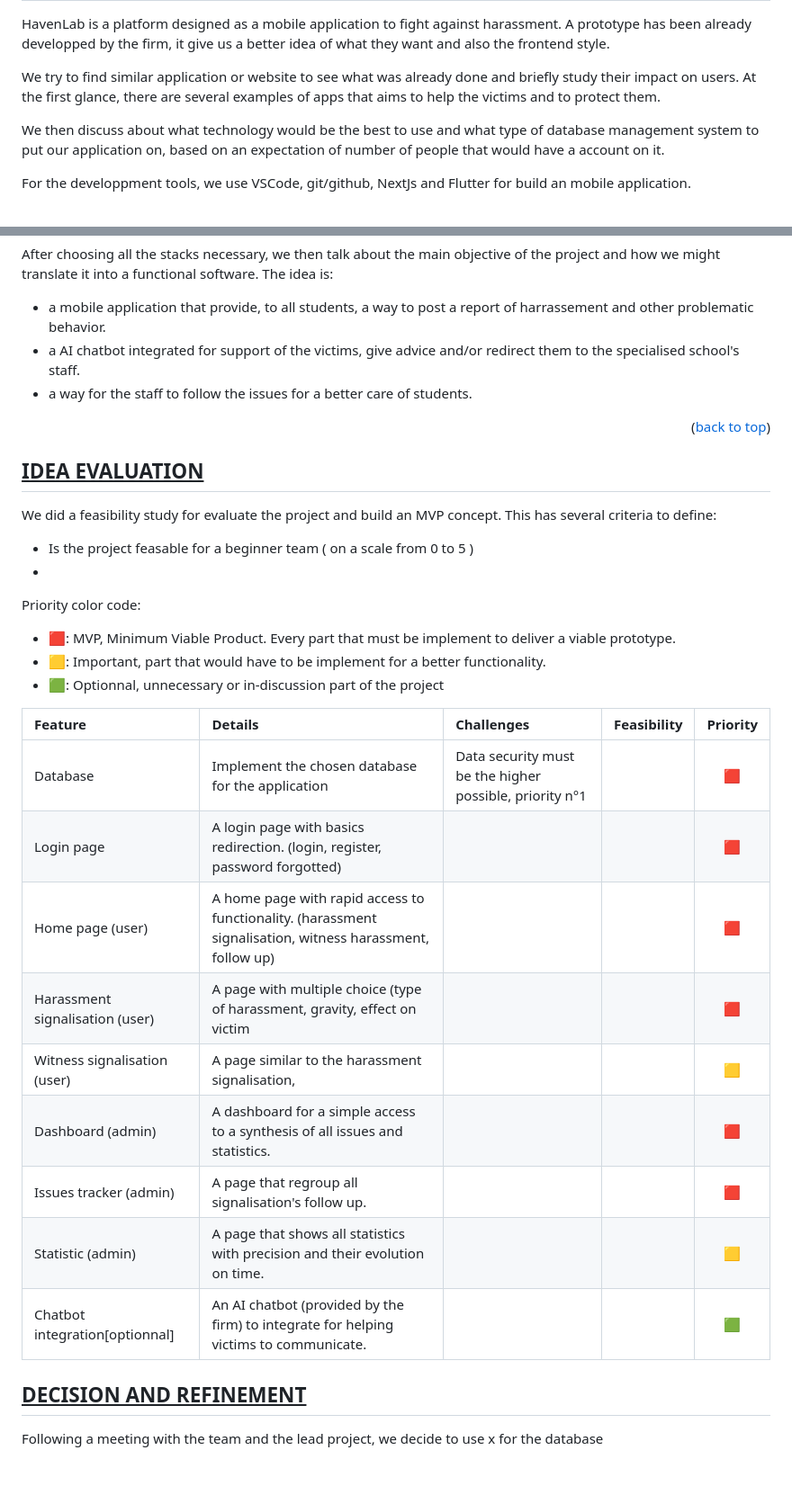
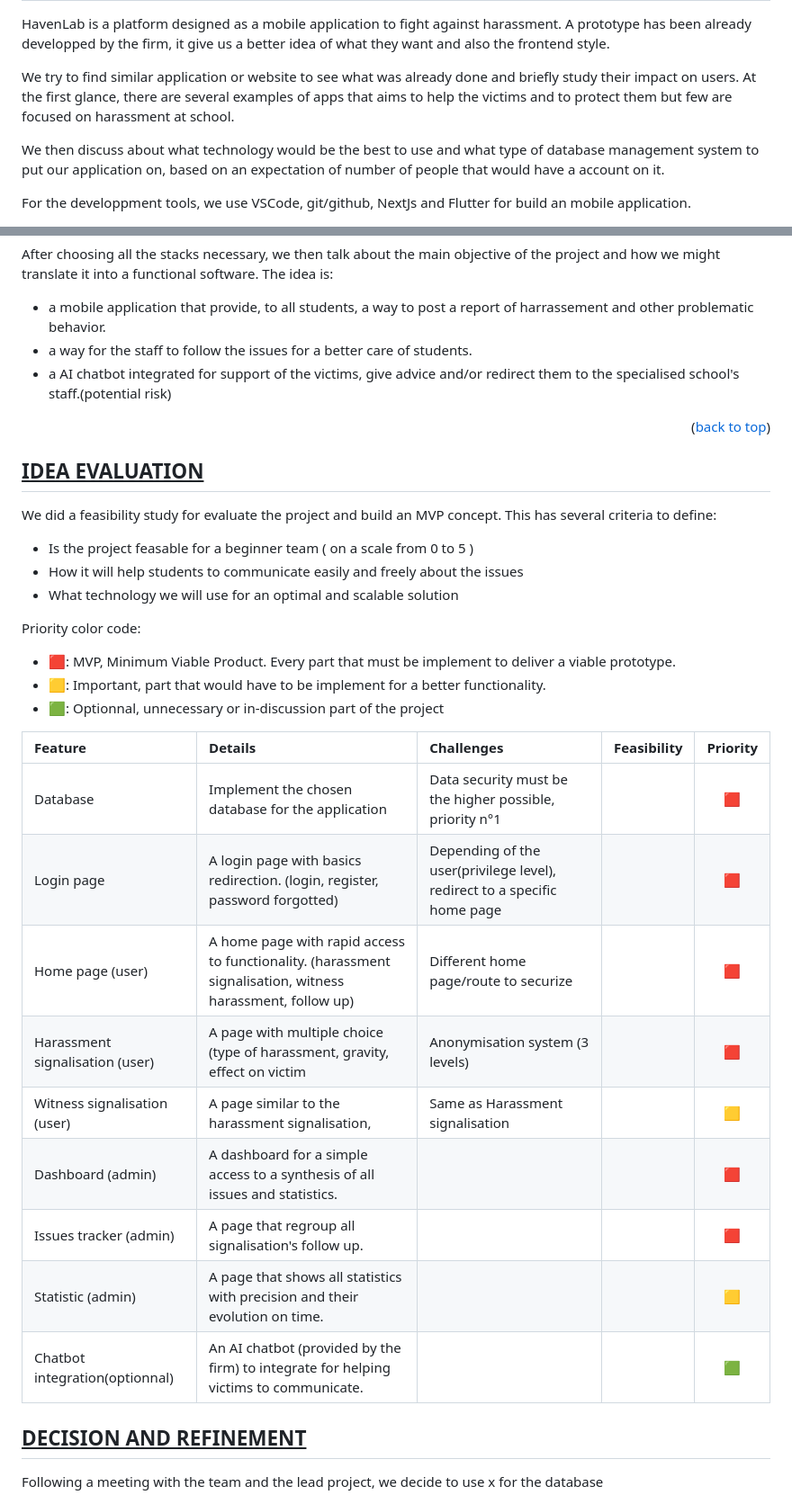
Before and after one commit to Alistair31/Portfolio-Project, a Markdown page: README.md, 2 parts joined by grey strips. Shown at 90% size. Rendered like a GitHub page; blank space fills up the shorter version.

```diff
--- a/README.md
+++ b/README.md
@@ -33,7 +33,7 @@ HavenLab is a platform designed as a mobile application to fight against harassm
 A prototype has been already developped by the firm, it give us a better idea of what they want and also the frontend style.
 
 We try to find similar application or website to see what was already done and briefly study their impact on users.
-At the first glance, there are several examples of apps that aims to help the victims and to protect them.
+At the first glance, there are several examples of apps that aims to help the victims and to protect them but few are focused on harassment at school.
 
 We then discuss about what technology would be the best to use and what type of database management system to put our application on, based on an expectation of number of people that would have a account on it.
 
@@ -60,8 +60,8 @@ For the database, we have to choose between PostGre and Mongodb, taking in consi
 After choosing all the stacks necessary, we then talk about the main objective of the project and how we might translate it into a functional software.
 The idea is:
 - a mobile application that provide, to all students, a way to post a report of harrassement and other problematic behavior.
-- a AI chatbot integrated for support of the victims, give advice and/or redirect them to the specialised school's staff.
 - a way for the staff to follow the issues for a better care of students.
+- a AI chatbot integrated for support of the victims, give advice and/or redirect them to the specialised school's staff.(potential risk)
 
 <p align="right">(<a href="#readme-top">back to top</a>)</p>
 
@@ -70,7 +70,8 @@ The idea is:
 We did a feasibility study for evaluate the project and build an MVP concept. This has several criteria to define:
 
 - Is the project feasable for a beginner team ( on a scale from 0 to 5 )
--
+- How it will help students to communicate easily and freely about the issues
+- What technology we will use for an optimal and scalable solution
 
 Priority color code:
 
@@ -80,15 +81,15 @@ Priority color code:
 
 |Feature|Details|Challenges|Feasibility|Priority|
 |:--|:--|:--|:--|:--:|
-|Database|Implement the chosen database for the application|Data security must be the higher possible, priority n°1||🟥|
-|Login page|A login page with basics redirection. (login, register, password forgotted)|||🟥|
-|Home page (user)|A home page with rapid access to functionality. (harassment signalisation, witness harassment, follow up)|||🟥|
-|Harassment signalisation (user)|A page with multiple choice (type of harassment, gravity, effect on victim|||🟥|
-|Witness signalisation (user)|A page similar to the harassment signalisation, |||🟨|
-|Dashboard (admin)|A dashboard for a simple access to a synthesis of all issues and statistics. |||🟥|
-|Issues tracker (admin)|A page that regroup all signalisation's follow up. |||🟥|
-|Statistic (admin)|A page that shows all statistics with precision and their evolution on time.|||🟨|
-|Chatbot integration[optionnal]|An AI chatbot (provided by the firm) to integrate for helping victims to communicate.|||🟩|
+|Database                        |Implement the chosen database for the application                                                         |Data security must be the higher possible, priority n°1                  ||🟥|
+|Login page                      |A login page with basics redirection. (login, register, password forgotted)                               |Depending of the user(privilege level), redirect to a specific home page ||🟥|
+|Home page (user)                |A home page with rapid access to functionality. (harassment signalisation, witness harassment, follow up) |Different home page/route to securize                                    ||🟥|
+|Harassment signalisation (user) |A page with multiple choice (type of harassment, gravity, effect on victim                                |Anonymisation system (3 levels)                                          ||🟥|
+|Witness signalisation (user)    |A page similar to the harassment signalisation,                                                           |Same as Harassment signalisation                                         ||🟨|
+|Dashboard (admin)               |A dashboard for a simple access to a synthesis of all issues and statistics.                              |                                                                         ||🟥|
+|Issues tracker (admin)          |A page that regroup all signalisation's follow up.                                                        |                                                                         ||🟥|
+|Statistic (admin)               |A page that shows all statistics with precision and their evolution on time.                              |                                                                         ||🟨|
+|Chatbot integration(optionnal)  |An AI chatbot (provided by the firm) to integrate for helping victims to communicate.                     |                                                                         ||🟩|
 
 
 <h2><u>DECISION AND REFINEMENT</u></h2>
```
